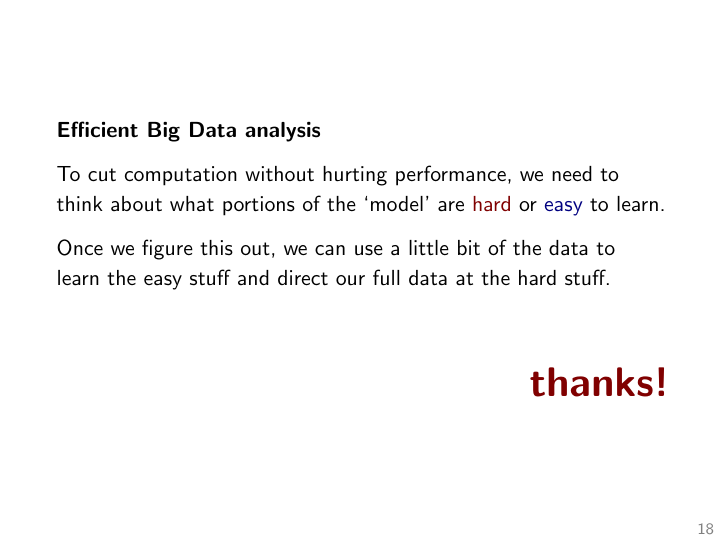
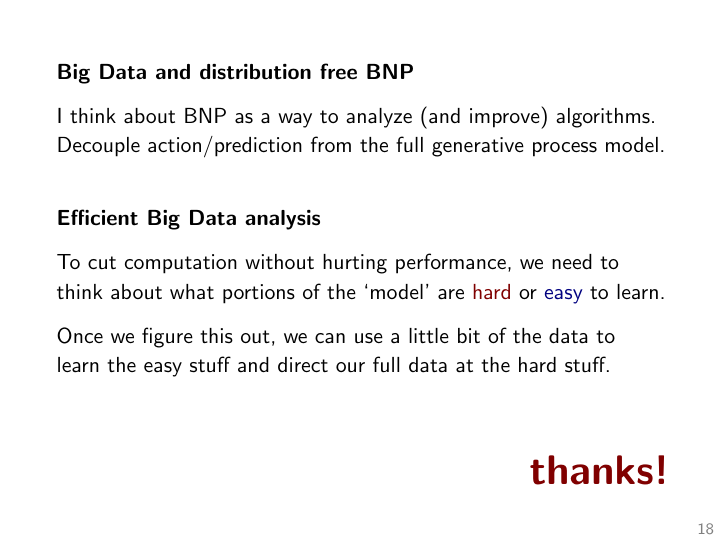
Before and after one commit to TaddyLab/bayesian-forest, LaTeX slides (tex/ebf.tex): page 18 of 18. The pictures show the PDF file tex/ebf.pdf that the author committed with the source.

Commit message:
icml slides

```diff
--- a/tex/ebf.tex
+++ b/tex/ebf.tex
@@ -441,6 +441,13 @@ Putting it into production requires some careful engineering, \\but this really
 \begin{frame}
 
 \vskip .5cm
+{\bf Big Data and distribution free BNP}
+
+\vskip .25cm I think about BNP as a way to analyze (and improve) algorithms.
+
+Decouple  action/prediction from the full generative process model.
+
+\vskip .75cm
 {\bf Efficient Big Data analysis}
 
 \vskip .25cm
```
Also changed, not shown: tex/ebf.pdf, tex/ebf.tex (10 more changed lines).
